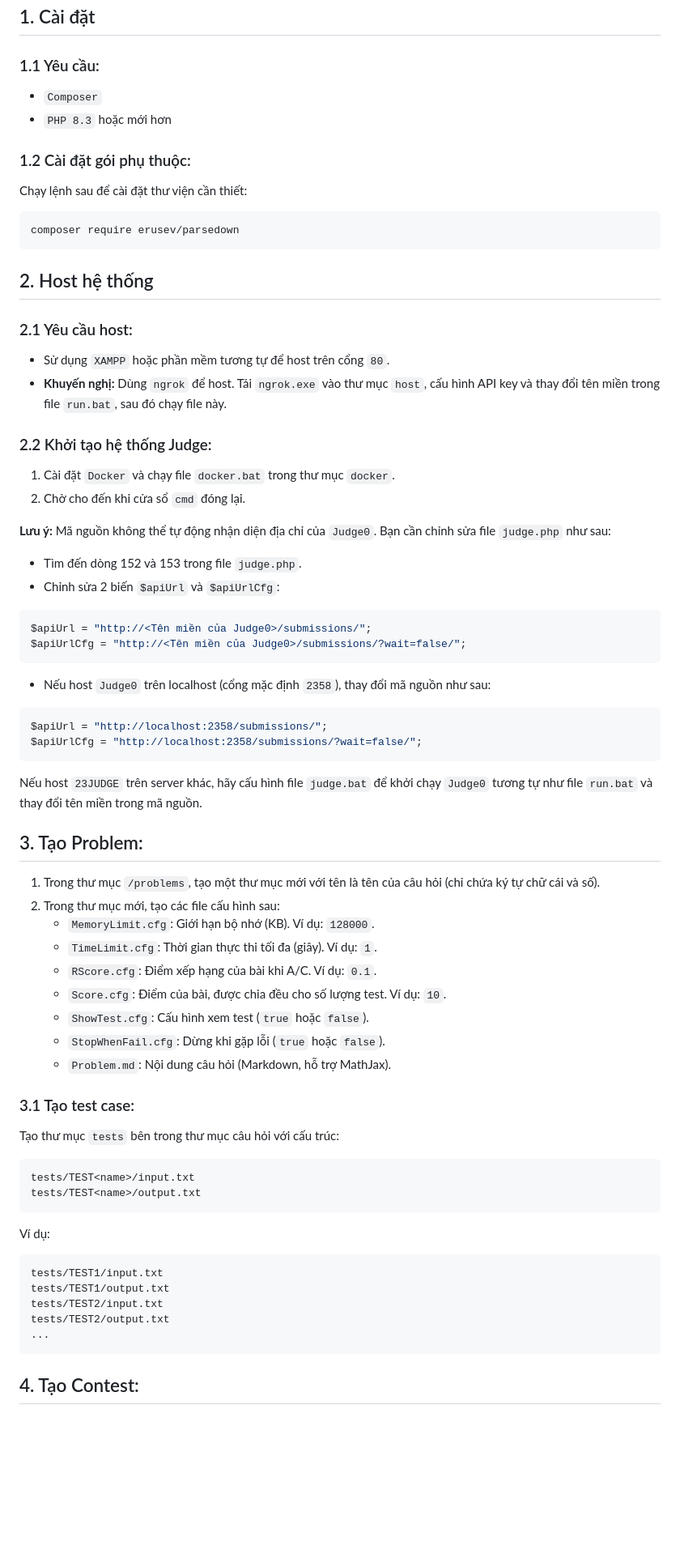
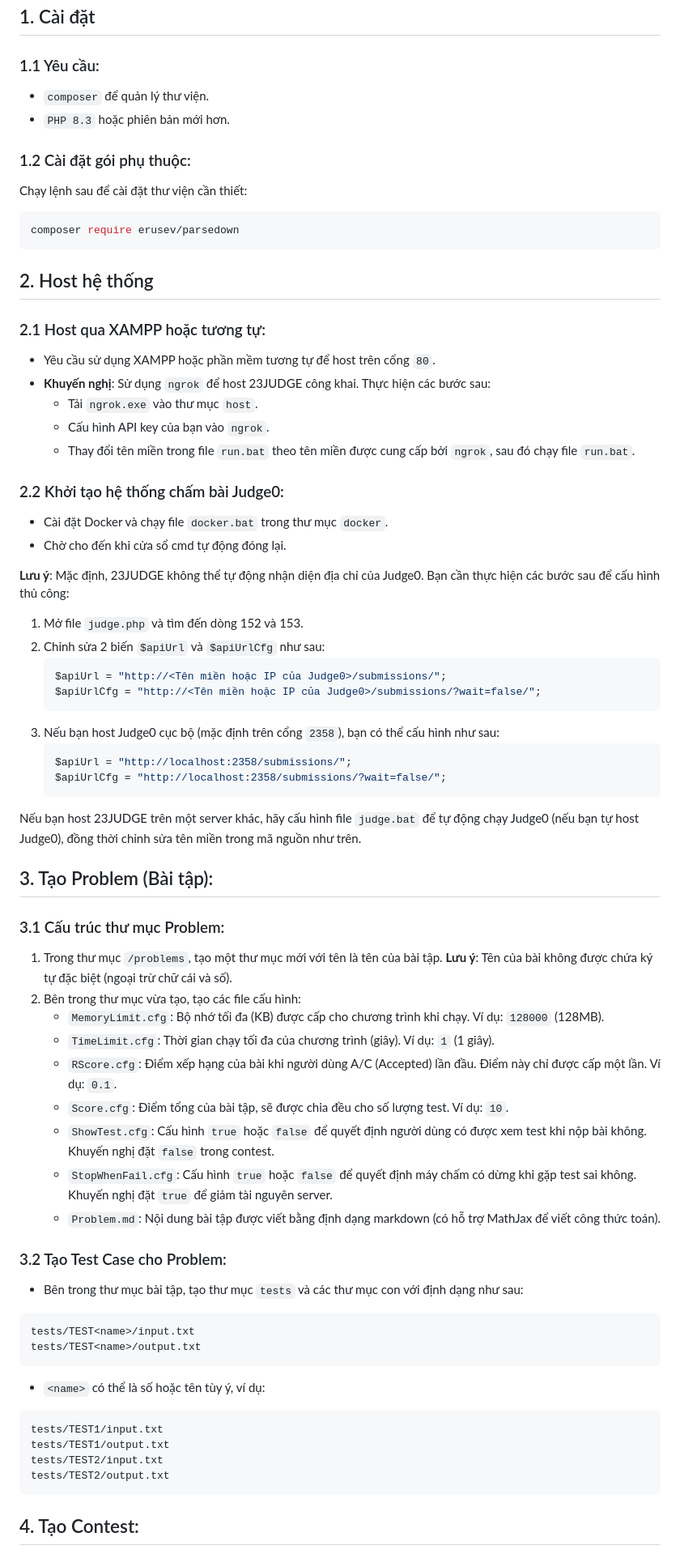
Before and after one commit to EndermanPC/23JUDGE, a Markdown page: README.md, the part around one of its changes. Shown at 81% size. Rendered like a GitHub page; blank space fills up the shorter version.

````diff
--- a/README.md
+++ b/README.md
@@ -2,63 +2,66 @@
 
 ## 1. Cài đặt
 ### 1.1 Yêu cầu:
-- `Composer`
-- `PHP 8.3` hoặc mới hơn
+- `composer` để quản lý thư viện.
+- `PHP 8.3` hoặc phiên bản mới hơn.
 
 ### 1.2 Cài đặt gói phụ thuộc:
 Chạy lệnh sau để cài đặt thư viện cần thiết:
-```
+```bash
 composer require erusev/parsedown
 ```
 
 ## 2. Host hệ thống
-### 2.1 Yêu cầu host:
-- Sử dụng `XAMPP` hoặc phần mềm tương tự để host trên cổng `80`.
-- **Khuyến nghị:** Dùng `ngrok` để host. Tải `ngrok.exe` vào thư mục `host`, cấu hình API key và thay đổi tên miền trong file `run.bat`, sau đó chạy file này.
+### 2.1 Host qua XAMPP hoặc tương tự:
+- Yêu cầu sử dụng XAMPP hoặc phần mềm tương tự để host trên cổng `80`.
+- **Khuyến nghị**: Sử dụng `ngrok` để host 23JUDGE công khai. Thực hiện các bước sau:
+  - Tải `ngrok.exe` vào thư mục `host`.
+  - Cấu hình API key của bạn vào `ngrok`.
+  - Thay đổi tên miền trong file `run.bat` theo tên miền được cung cấp bởi `ngrok`, sau đó chạy file `run.bat`.
 
-### 2.2 Khởi tạo hệ thống Judge:
-1. Cài đặt `Docker` và chạy file `docker.bat` trong thư mục `docker`.
-2. Chờ cho đến khi cửa sổ `cmd` đóng lại.
+### 2.2 Khởi tạo hệ thống chấm bài Judge0:
+- Cài đặt Docker và chạy file `docker.bat` trong thư mục `docker`.
+- Chờ cho đến khi cửa sổ cmd tự động đóng lại.
 
-**Lưu ý:** Mã nguồn không thể tự động nhận diện địa chỉ của `Judge0`. Bạn cần chỉnh sửa file `judge.php` như sau:
-- Tìm đến dòng 152 và 153 trong file `judge.php`.
-- Chỉnh sửa 2 biến `$apiUrl` và `$apiUrlCfg`:
-```php
-$apiUrl = "http://<Tên miền của Judge0>/submissions/";
-$apiUrlCfg = "http://<Tên miền của Judge0>/submissions/?wait=false/";
-```
-- Nếu host `Judge0` trên localhost (cổng mặc định `2358`), thay đổi mã nguồn như sau:
-```php
-$apiUrl = "http://localhost:2358/submissions/";
-$apiUrlCfg = "http://localhost:2358/submissions/?wait=false/";
-```
+**Lưu ý**: Mặc định, 23JUDGE không thể tự động nhận diện địa chỉ của Judge0. Bạn cần thực hiện các bước sau để cấu hình thủ công:
+1. Mở file `judge.php` và tìm đến dòng 152 và 153.
+2. Chỉnh sửa 2 biến `$apiUrl` và `$apiUrlCfg` như sau:
+   ```php
+   $apiUrl = "http://<Tên miền hoặc IP của Judge0>/submissions/";
+   $apiUrlCfg = "http://<Tên miền hoặc IP của Judge0>/submissions/?wait=false/";
+   ```
+3. Nếu bạn host Judge0 cục bộ (mặc định trên cổng `2358`), bạn có thể cấu hình như sau:
+   ```php
+   $apiUrl = "http://localhost:2358/submissions/";
+   $apiUrlCfg = "http://localhost:2358/submissions/?wait=false/";
+   ```
 
-Nếu host `23JUDGE` trên server khác, hãy cấu hình file `judge.bat` để khởi chạy `Judge0` tương tự như file `run.bat` và thay đổi tên miền trong mã nguồn.
+Nếu bạn host 23JUDGE trên một server khác, hãy cấu hình file `judge.bat` để tự động chạy Judge0 (nếu bạn tự host Judge0), đồng thời chỉnh sửa tên miền trong mã nguồn như trên.
 
-## 3. Tạo Problem:
-1. Trong thư mục `/problems`, tạo một thư mục mới với tên là tên của câu hỏi (chỉ chứa ký tự chữ cái và số).
-2. Trong thư mục mới, tạo các file cấu hình sau:
-   - `MemoryLimit.cfg`: Giới hạn bộ nhớ (KB). Ví dụ: `128000`.
-   - `TimeLimit.cfg`: Thời gian thực thi tối đa (giây). Ví dụ: `1`.
-   - `RScore.cfg`: Điểm xếp hạng của bài khi A/C. Ví dụ: `0.1`.
-   - `Score.cfg`: Điểm của bài, được chia đều cho số lượng test. Ví dụ: `10`.
-   - `ShowTest.cfg`: Cấu hình xem test (`true` hoặc `false`).
-   - `StopWhenFail.cfg`: Dừng khi gặp lỗi (`true` hoặc `false`).
-   - `Problem.md`: Nội dung câu hỏi (Markdown, hỗ trợ MathJax).
+## 3. Tạo Problem (Bài tập):
+### 3.1 Cấu trúc thư mục Problem:
+1. Trong thư mục `/problems`, tạo một thư mục mới với tên là tên của bài tập. **Lưu ý**: Tên của bài không được chứa ký tự đặc biệt (ngoại trừ chữ cái và số).
+2. Bên trong thư mục vừa tạo, tạo các file cấu hình:
+   - `MemoryLimit.cfg`: Bộ nhớ tối đa (KB) được cấp cho chương trình khi chạy. Ví dụ: `128000` (128MB).
+   - `TimeLimit.cfg`: Thời gian chạy tối đa của chương trình (giây). Ví dụ: `1` (1 giây).
+   - `RScore.cfg`: Điểm xếp hạng của bài khi người dùng A/C (Accepted) lần đầu. Điểm này chỉ được cấp một lần. Ví dụ: `0.1`.
+   - `Score.cfg`: Điểm tổng của bài tập, sẽ được chia đều cho số lượng test. Ví dụ: `10`.
+   - `ShowTest.cfg`: Cấu hình `true` hoặc `false` để quyết định người dùng có được xem test khi nộp bài không. Khuyến nghị đặt `false` trong contest.
+   - `StopWhenFail.cfg`: Cấu hình `true` hoặc `false` để quyết định máy chấm có dừng khi gặp test sai không. Khuyến nghị đặt `true` để giảm tài nguyên server.
+   - `Problem.md`: Nội dung bài tập được viết bằng định dạng markdown (có hỗ trợ MathJax để viết công thức toán).
 
-### 3.1 Tạo test case:
-Tạo thư mục `tests` bên trong thư mục câu hỏi với cấu trúc:
+### 3.2 Tạo Test Case cho Problem:
+- Bên trong thư mục bài tập, tạo thư mục `tests` và các thư mục con với định dạng như sau:
 ```
 tests/TEST<name>/input.txt
 tests/TEST<name>/output.txt
 ```
-Ví dụ:
+- `<name>` có thể là số hoặc tên tùy ý, ví dụ:
 ```
 tests/TEST1/input.txt
 tests/TEST1/output.txt
 tests/TEST2/input.txt
 tests/TEST2/output.txt
-...
 ```
 
 ## 4. Tạo Contest:
````
Also changed, not shown: other parts of README.md (+21 -21 lines).
